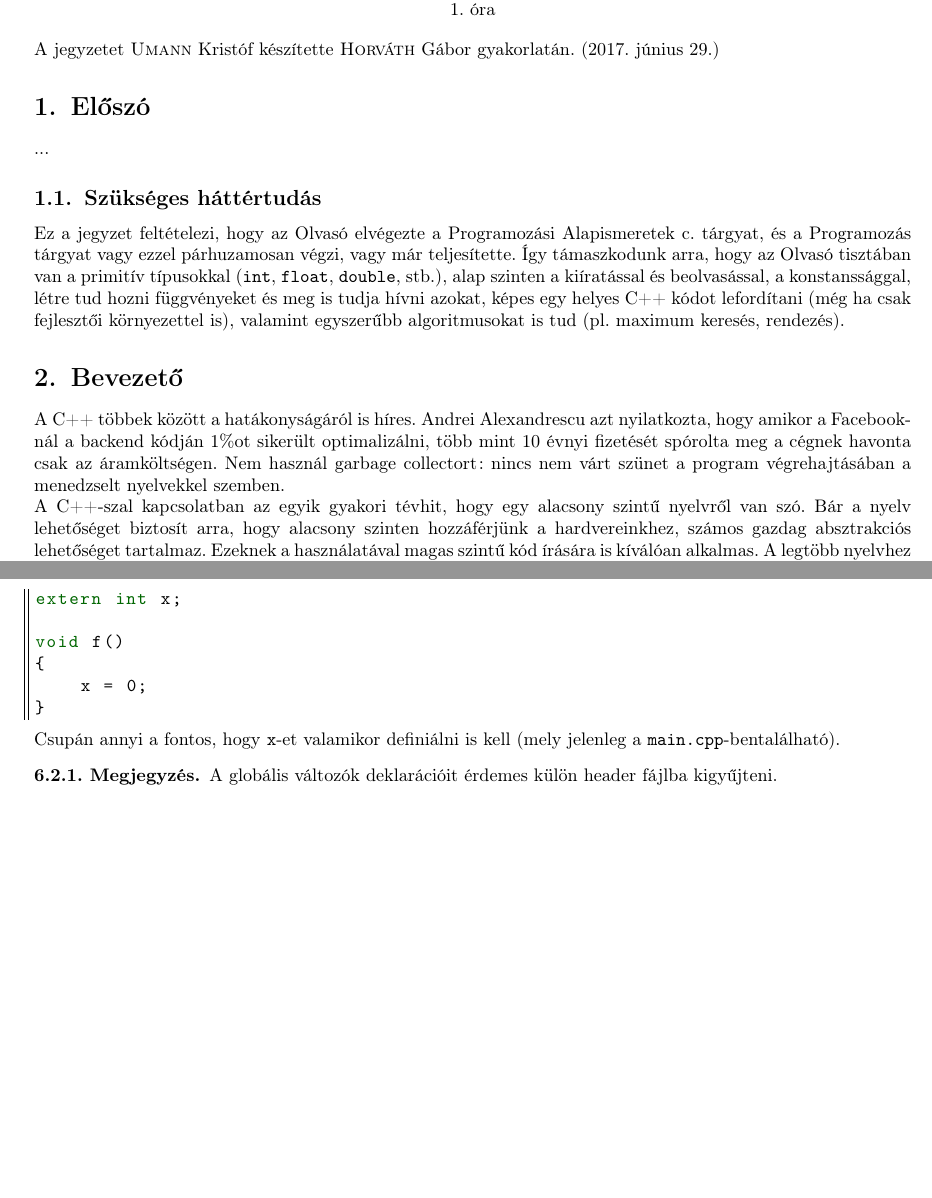
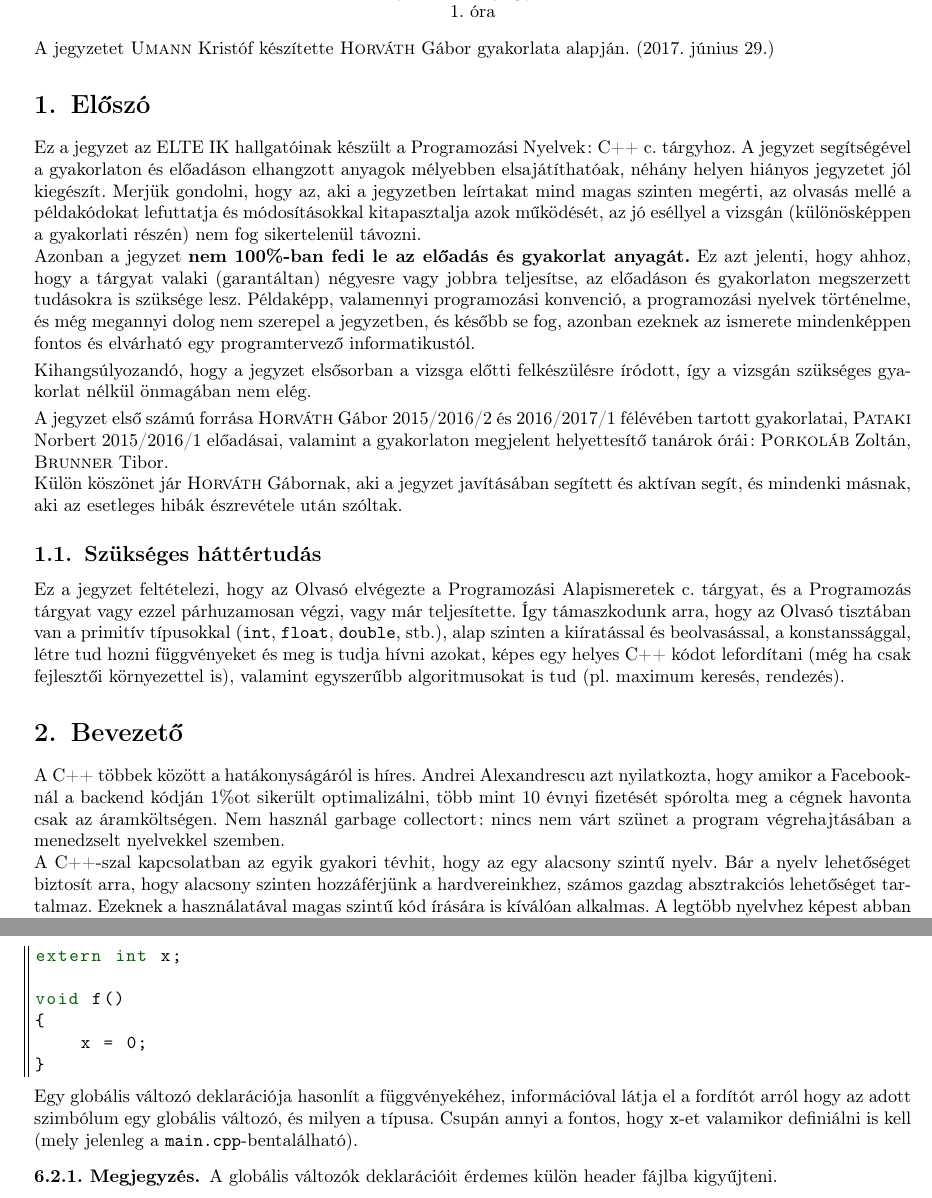
Before and after one commit to Szelethus/ELTE-IK-CPP, a LaTeX document (01gy_cpp/01gy_cpp.tex): two parts of pages 1 and 10 of 11, joined at a grey line, cut so that both start at the same text, the shorter picture padded with empty space. Compiled offline with pdfLaTeX.

Commit message:
Added an introduction.

```diff
--- a/01gy_cpp/01gy_cpp.tex
+++ b/01gy_cpp/01gy_cpp.tex
@@ -73,15 +73,25 @@
 
 		1. óra
 	\end{center}
-	A jegyzetet \textsc{Umann} Kristóf készítette \textsc{Horváth} Gábor gyakorlatán. (\today)
+	A jegyzetet \textsc{Umann} Kristóf készítette \textsc{Horváth} Gábor gyakorlata alapján. (\today)
 	\section{Előszó}
-	...
+	Ez a jegyzet az ELTE IK hallgatóinak készült a Programozási Nyelvek: C++ c. tárgyhoz. A jegyzet segítségével a gyakorlaton és előadáson elhangzott anyagok mélyebben elsajátíthatóak, néhány helyen hiányos jegyzetet jól kiegészít. Merjük gondolni, hogy az, aki a jegyzetben leírtakat mind magas szinten megérti, az olvasás mellé a példakódokat lefuttatja és módosításokkal kitapasztalja azok működését, az jó eséllyel a vizsgán (különösképpen a gyakorlati részén) nem fog sikertelenül távozni.
+
+	Azonban a jegyzet \textbf{nem 100\%-ban fedi le az előadás és gyakorlat anyagát.} Ez azt jelenti, hogy ahhoz, hogy a tárgyat valaki (garantáltan) négyesre vagy jobbra teljesítse, az előadáson és gyakorlaton megszerzett tudásokra is szüksége lesz. Példaképp, valamennyi programozási konvenció, a programozási nyelvek történelme, és még megannyi dolog nem szerepel a jegyzetben, és később se fog, azonban ezeknek az ismerete mindenképpen fontos és elvárható egy programtervező informatikustól.
+
+	\smallskip
+	Kihangsúlyozandó, hogy a jegyzet elsősorban a vizsga előtti felkészülésre íródott, így a vizsgán szükséges gyakorlat nélkül önmagában nem elég.
+
+	\smallskip
+	A jegyzet első számú forrása \textsc{Horváth} Gábor 2015/2016/2 és 2016/2017/1 félévében tartott gyakorlatai, \textsc{Pataki} Norbert 2015/2016/1 előadásai, valamint a gyakorlaton megjelent helyettesítő tanárok órái: \textsc{Porkoláb} Zoltán, \textsc{Brunner} Tibor.
+
+	Külön köszönet jár \textsc{Horváth} Gábornak, aki a jegyzet javításában segített és aktívan segít, és mindenki másnak, aki az esetleges hibák észrevétele után szóltak.
 	\subsection{Szükséges háttértudás}
 	Ez a jegyzet feltételezi, hogy az Olvasó elvégezte a Programozási Alapismeretek c. tárgyat, és a Programozás tárgyat vagy ezzel párhuzamosan végzi, vagy már teljesítette. Így támaszkodunk arra, hogy az Olvasó tisztában van a primitív típusokkal (\texttt{int}, \texttt{float}, \texttt{double}, stb.), alap szinten a kiíratással és beolvasással, a konstanssággal, létre tud hozni függvényeket és meg is tudja hívni azokat, képes egy helyes C++ kódot lefordítani (még ha csak fejlesztői környezettel is), valamint egyszerűbb algoritmusokat is tud (pl. maximum keresés, rendezés).
 	\section{Bevezető}
 	A C++ többek között a hatákonyságáról is híres. Andrei Alexandrescu azt nyilatkozta, hogy amikor a Facebooknál a backend kódján 1\%ot sikerült optimalizálni, több mint 10 évnyi fizetését spórolta meg a cégnek havonta csak az áramköltségen. Nem használ garbage collectort: nincs nem várt szünet a program végrehajtásában a menedzselt nyelvekkel szemben.
 
-	A C++-szal kapcsolatban az egyik gyakori tévhit, hogy egy alacsony szintű nyelvről van szó. Bár a nyelv lehetőséget biztosít arra, hogy alacsony szinten hozzáférjünk a hardvereinkhez, számos gazdag absztrakciós lehetőséget tartalmaz. Ezeknek a használatával magas szintű kód írására is kíválóan alkalmas. A legtöbb nyelvhez képest abban emelkedik ki, hogy a C++ nyelvben ezeknek az absztrakcióknak ritkán van futási idejű költsége. Legtöbbször a fordítóprogram teljesen el tudja tüntetni ezeket az absztrakciókat a programból a fordítás során.
+	A C++-szal kapcsolatban az egyik gyakori tévhit, hogy az egy alacsony szintű nyelv. Bár a nyelv lehetőséget biztosít arra, hogy alacsony szinten hozzáférjünk a hardvereinkhez, számos gazdag absztrakciós lehetőséget tartalmaz. Ezeknek a használatával magas szintű kód írására is kíválóan alkalmas. A legtöbb nyelvhez képest abban emelkedik ki, hogy a C++ nyelvben ezeknek az absztrakcióknak ritkán van futási idejű költsége. Legtöbbször a fordítóprogram teljesen el tudja tüntetni ezeket az absztrakciókat a programból a fordítás során.
 
 	A C++ filozófiájának fontos eleme, hogy ha nem használunk egy adott nyelvi eszközt, akkor annak ne legyen hatása a program teljesítményére.
 
@@ -644,7 +655,7 @@ void f()
 	x = 0;
 }
 	\end{lstlisting}
-	Csupán annyi a fontos, hogy \texttt{x}-et valamikor definiálni is kell (mely jelenleg a \texttt{main.cpp}-bentalálható).
+	Egy globális változó deklarációja hasonlít a függvényekéhez, információval látja el a fordítót arról hogy az adott szimbólum egy globális változó, és milyen a típusa. Csupán annyi a fontos, hogy \texttt{x}-et valamikor definiálni is kell (mely jelenleg a \texttt{main.cpp}-bentalálható).
 	\begin{note}
 		A globális változók deklarációit érdemes külön header fájlba kigyűjteni.
 	\end{note}
```
Also changed, not shown: 01gy_cpp/01gy_cpp.tex (11 more changed lines).
